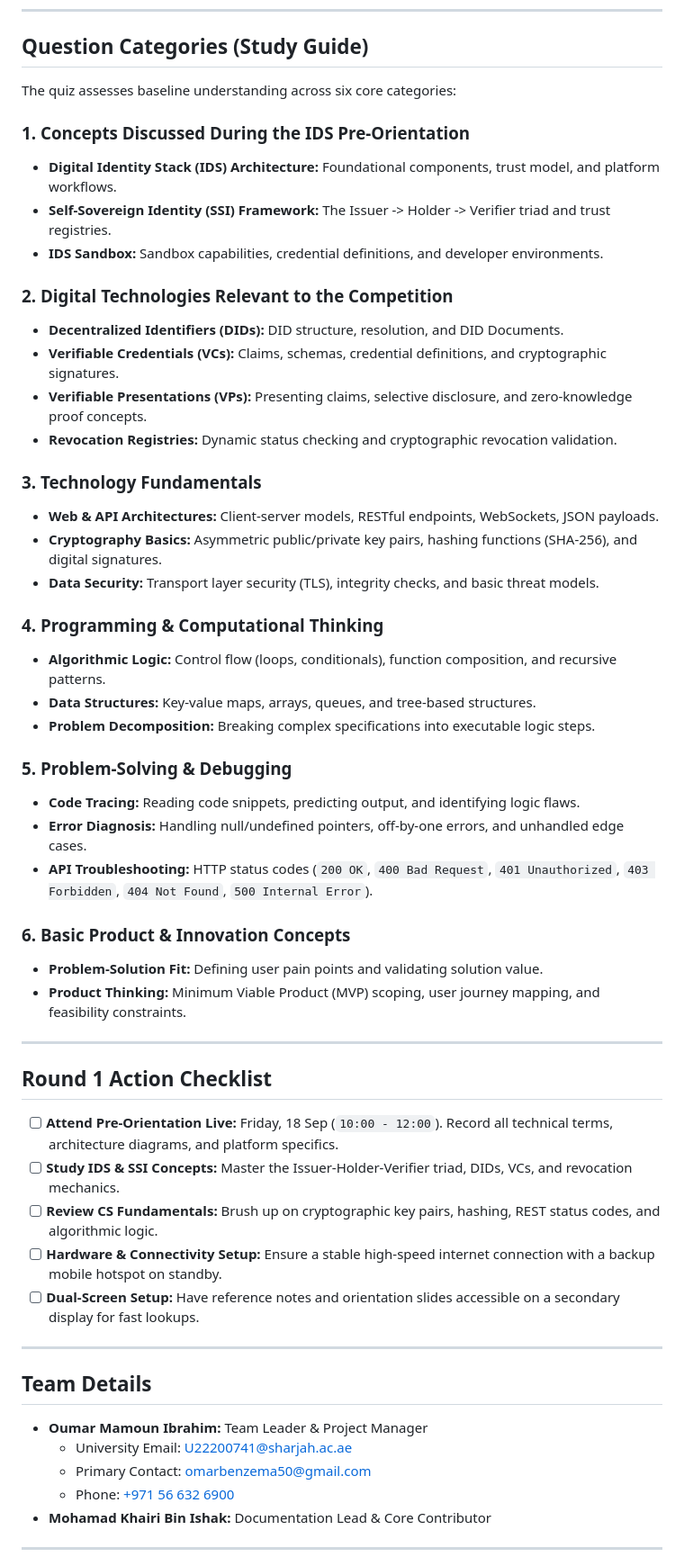
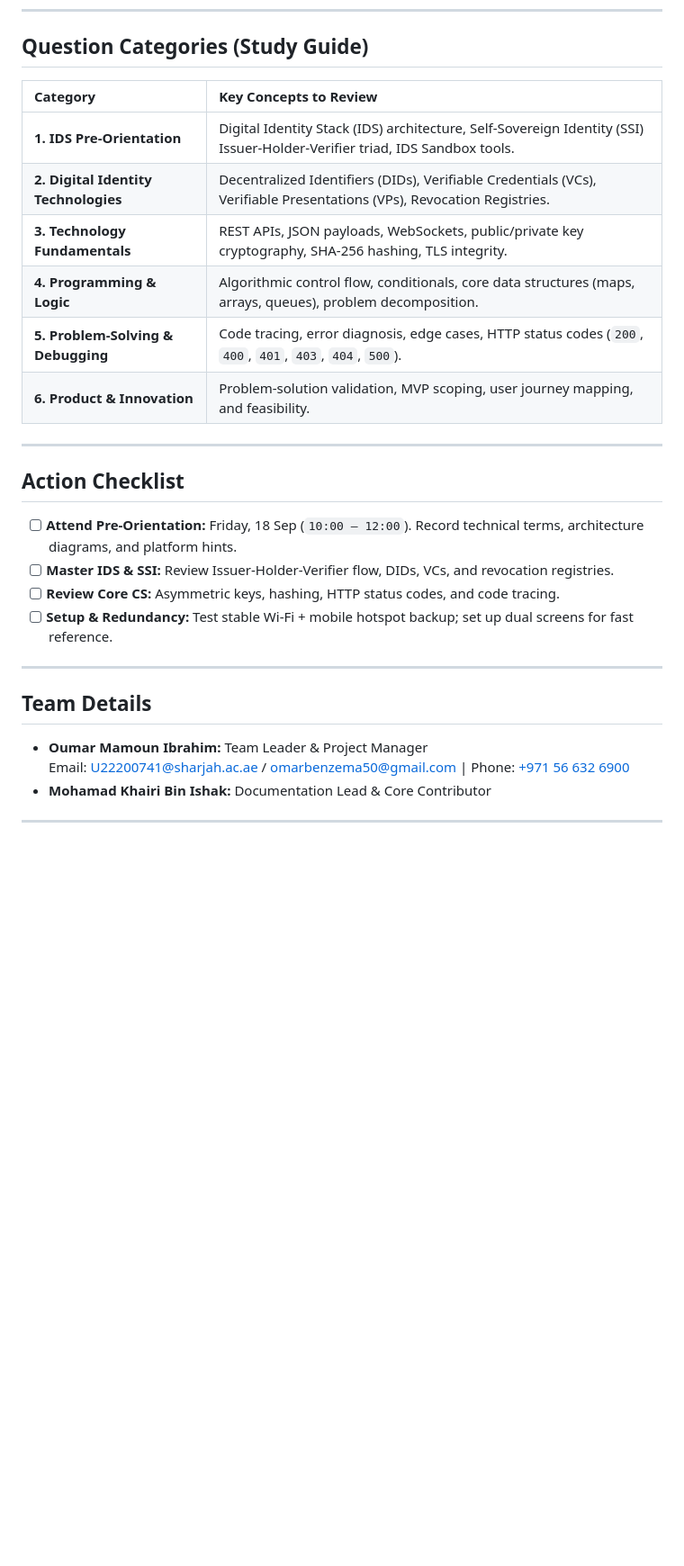
Before and after one commit to IamOumarIbrahim/RubyChain, a Markdown page: README.md, the part around one of its changes. Shown at 90% size. Drawn GitHub-style; blank space fills up the shorter version.

Commit message:
Tighten README: condense categories table and eliminate redundant copy

```diff
--- a/README.md
+++ b/README.md
@@ -36,56 +29,30 @@
 
 ## Question Categories (Study Guide)
 
-The quiz assesses baseline understanding across six core categories:
-
-### 1. Concepts Discussed During the IDS Pre-Orientation
-- **Digital Identity Stack (IDS) Architecture:** Foundational components, trust model, and platform workflows.
-- **Self-Sovereign Identity (SSI) Framework:** The Issuer -> Holder -> Verifier triad and trust registries.
-- **IDS Sandbox:** Sandbox capabilities, credential definitions, and developer environments.
-
-### 2. Digital Technologies Relevant to the Competition
-- **Decentralized Identifiers (DIDs):** DID structure, resolution, and DID Documents.
-- **Verifiable Credentials (VCs):** Claims, schemas, credential definitions, and cryptographic signatures.
-- **Verifiable Presentations (VPs):** Presenting claims, selective disclosure, and zero-knowledge proof concepts.
-- **Revocation Registries:** Dynamic status checking and cryptographic revocation validation.
-
-### 3. Technology Fundamentals
-- **Web & API Architectures:** Client-server models, RESTful endpoints, WebSockets, JSON payloads.
-- **Cryptography Basics:** Asymmetric public/private key pairs, hashing functions (SHA-256), and digital signatures.
-- **Data Security:** Transport layer security (TLS), integrity checks, and basic threat models.
-
-### 4. Programming & Computational Thinking
-- **Algorithmic Logic:** Control flow (loops, conditionals), function composition, and recursive patterns.
-- **Data Structures:** Key-value maps, arrays, queues, and tree-based structures.
-- **Problem Decomposition:** Breaking complex specifications into executable logic steps.
-
-### 5. Problem-Solving & Debugging
-- **Code Tracing:** Reading code snippets, predicting output, and identifying logic flaws.
-- **Error Diagnosis:** Handling null/undefined pointers, off-by-one errors, and unhandled edge cases.
-- **API Troubleshooting:** HTTP status codes (`200 OK`, `400 Bad Request`, `401 Unauthorized`, `403 Forbidden`, `404 Not Found`, `500 Internal Error`).
-
-### 6. Basic Product & Innovation Concepts
-- **Problem-Solution Fit:** Defining user pain points and validating solution value.
-- **Product Thinking:** Minimum Viable Product (MVP) scoping, user journey mapping, and feasibility constraints.
+| Category | Key Concepts to Review |
+| :--- | :--- |
+| **1. IDS Pre-Orientation** | Digital Identity Stack (IDS) architecture, Self-Sovereign Identity (SSI) Issuer-Holder-Verifier triad, IDS Sandbox tools. |
+| **2. Digital Identity Technologies** | Decentralized Identifiers (DIDs), Verifiable Credentials (VCs), Verifiable Presentations (VPs), Revocation Registries. |
+| **3. Technology Fundamentals** | REST APIs, JSON payloads, WebSockets, public/private key cryptography, SHA-256 hashing, TLS integrity. |
+| **4. Programming & Logic** | Algorithmic control flow, conditionals, core data structures (maps, arrays, queues), problem decomposition. |
+| **5. Problem-Solving & Debugging** | Code tracing, error diagnosis, edge cases, HTTP status codes (`200`, `400`, `401`, `403`, `404`, `500`). |
+| **6. Product & Innovation** | Problem-solution validation, MVP scoping, user journey mapping, and feasibility. |
 
 ---
 
-## Round 1 Action Checklist
+## Action Checklist
 
-- [ ] **Attend Pre-Orientation Live:** Friday, 18 Sep (`10:00 - 12:00`). Record all technical terms, architecture diagrams, and platform specifics.
-- [ ] **Study IDS & SSI Concepts:** Master the Issuer-Holder-Verifier triad, DIDs, VCs, and revocation mechanics.
-- [ ] **Review CS Fundamentals:** Brush up on cryptographic key pairs, hashing, REST status codes, and algorithmic logic.
-- [ ] **Hardware & Connectivity Setup:** Ensure a stable high-speed internet connection with a backup mobile hotspot on standby.
-- [ ] **Dual-Screen Setup:** Have reference notes and orientation slides accessible on a secondary display for fast lookups.
+- [ ] **Attend Pre-Orientation:** Friday, 18 Sep (`10:00 – 12:00`). Record technical terms, architecture diagrams, and platform hints.
+- [ ] **Master IDS & SSI:** Review Issuer-Holder-Verifier flow, DIDs, VCs, and revocation registries.
+- [ ] **Review Core CS:** Asymmetric keys, hashing, HTTP status codes, and code tracing.
+- [ ] **Setup & Redundancy:** Test stable Wi-Fi + mobile hotspot backup; set up dual screens for fast reference.
 
 ---
 
 ## Team Details
 
 - **Oumar Mamoun Ibrahim:** Team Leader & Project Manager
-  - University Email: [U22200741@sharjah.ac.ae](mailto:U22200741@sharjah.ac.ae)
-  - Primary Contact: [omarbenzema50@gmail.com](mailto:omarbenzema50@gmail.com)
-  - Phone: [+971 56 632 6900](tel:+971566326900)
+  Email: [U22200741@sharjah.ac.ae](mailto:U22200741@sharjah.ac.ae) / [omarbenzema50@gmail.com](mailto:omarbenzema50@gmail.com) | Phone: [+971 56 632 6900](tel:+971566326900)
 - **Mohamad Khairi Bin Ishak:** Documentation Lead & Core Contributor
 
 ---
```
Also changed, not shown: other parts of README.md (+15 -22 lines).
